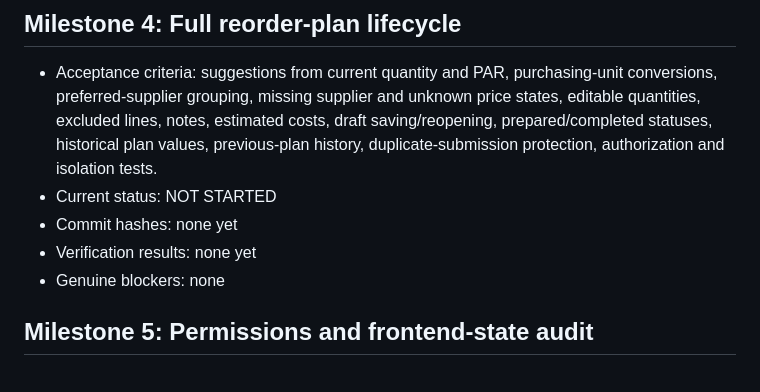
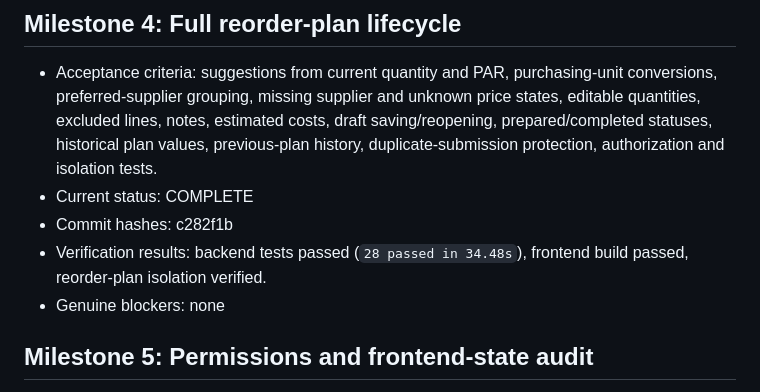
Before and after one commit to ter-ry/restaurant-helper, a Markdown page: docs/pilot-overnight-queue.md, the part around the change. Rendered like a GitHub page.

Commit message:
Mark reorder plan milestone complete

```diff
--- a/docs/pilot-overnight-queue.md
+++ b/docs/pilot-overnight-queue.md
@@ -25,9 +25,9 @@ Authoritative execution queue for `codex/overnight-pilot`.
 
 ## Milestone 4: Full reorder-plan lifecycle
 - Acceptance criteria: suggestions from current quantity and PAR, purchasing-unit conversions, preferred-supplier grouping, missing supplier and unknown price states, editable quantities, excluded lines, notes, estimated costs, draft saving/reopening, prepared/completed statuses, historical plan values, previous-plan history, duplicate-submission protection, authorization and isolation tests.
-- Current status: NOT STARTED
-- Commit hashes: none yet
-- Verification results: none yet
+- Current status: COMPLETE
+- Commit hashes: c282f1b
+- Verification results: backend tests passed (`28 passed in 34.48s`), frontend build passed, reorder-plan isolation verified.
 - Genuine blockers: none
 
 ## Milestone 5: Permissions and frontend-state audit
```
